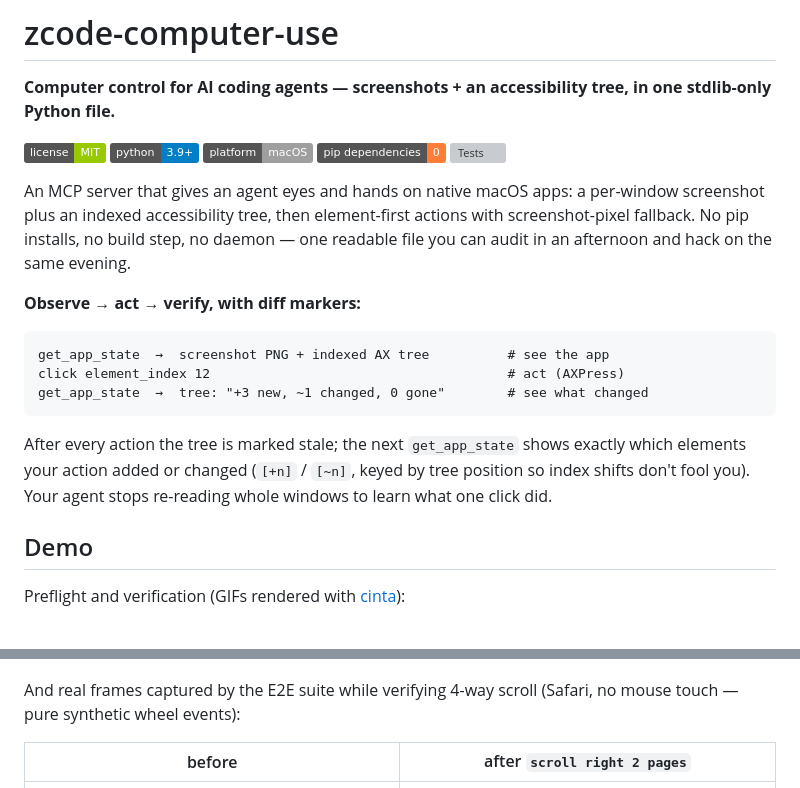
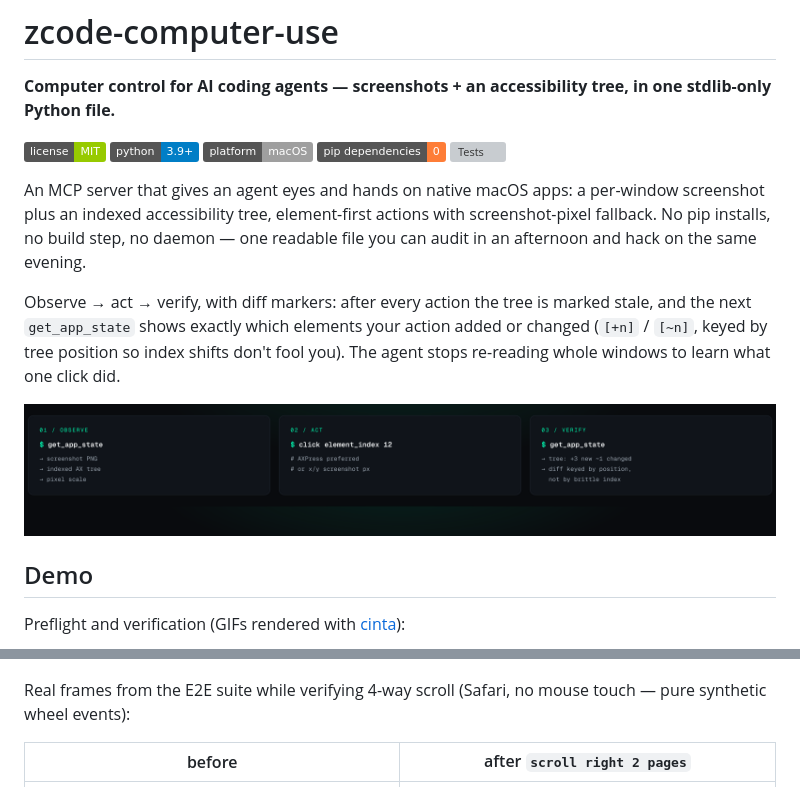
Before and after one commit to sainzs/zcode-computer-use, a Markdown page: README.md, 2 parts joined by grey strips. Drawn GitHub-style; pictures changed too: docs/assets/loop.png (added); badges without logos; grey boxes are pictures that could not be loaded.

````diff
--- a/README.md
+++ b/README.md
@@ -4,17 +8,11 @@
 
 ![License](https://img.shields.io/badge/license-MIT-green) ![Python](https://img.shields.io/badge/python-3.9%2B-blue) ![Platform](https://img.shields.io/badge/platform-macOS-lightgrey) ![Deps](https://img.shields.io/badge/pip%20dependencies-0-orange) ![Tests](https://img.shields.io/badge/tests-21%20protocol%20%2F%2022%20live-brightgreen)
 
-An MCP server that gives an agent eyes and hands on native macOS apps: a per-window screenshot plus an indexed accessibility tree, then element-first actions with screenshot-pixel fallback. No pip installs, no build step, no daemon — one readable file you can audit in an afternoon and hack on the same evening.
+An MCP server that gives an agent eyes and hands on native macOS apps: a per-window screenshot plus an indexed accessibility tree, element-first actions with screenshot-pixel fallback. No pip installs, no build step, no daemon — one readable file you can audit in an afternoon and hack on the same evening.
 
-**Observe → act → verify, with diff markers:**
+Observe → act → verify, with diff markers: after every action the tree is marked stale, and the next `get_app_state` shows exactly which elements your action added or changed (`[+n]` / `[~n]`, keyed by tree position so index shifts don't fool you). The agent stops re-reading whole windows to learn what one click did.
 
-```
-get_app_state  →  screenshot PNG + indexed AX tree          # see the app
-click element_index 12                                      # act (AXPress)
-get_app_state  →  tree: "+3 new, ~1 changed, 0 gone"        # see what changed
-```
-
-After every action the tree is marked stale; the next `get_app_state` shows exactly which elements your action added or changed (`[+n]` / `[~n]`, keyed by tree position so index shifts don't fool you). Your agent stops re-reading whole windows to learn what one click did.
+<div align="center"><img src="docs/assets/loop.png" alt="observe → act → verify" width="100%"></div>
 
 ## Demo
 
@@ -23,7 +21,7 @@ Preflight and verification (GIFs rendered with [cinta](https://github.com/sainzs
 ![selftest preflight — 6/6 probes green](docs/demo/cinta-quickstart.gif)
 ![protocol suite — 21 tests OK](docs/demo/cinta-tests.gif)
 
-And real frames captured by the E2E suite while verifying 4-way scroll (Safari, no mouse touch — pure synthetic wheel events):
+Real frames from the E2E suite while verifying 4-way scroll (Safari, no mouse touch — pure synthetic wheel events):
 
 | before | after `scroll right 2 pages` |
 |---|---|
````
Also changed, not shown: other parts of README.md (+28 -13 lines), docs/assets/banner.png (added), 1 other file.
